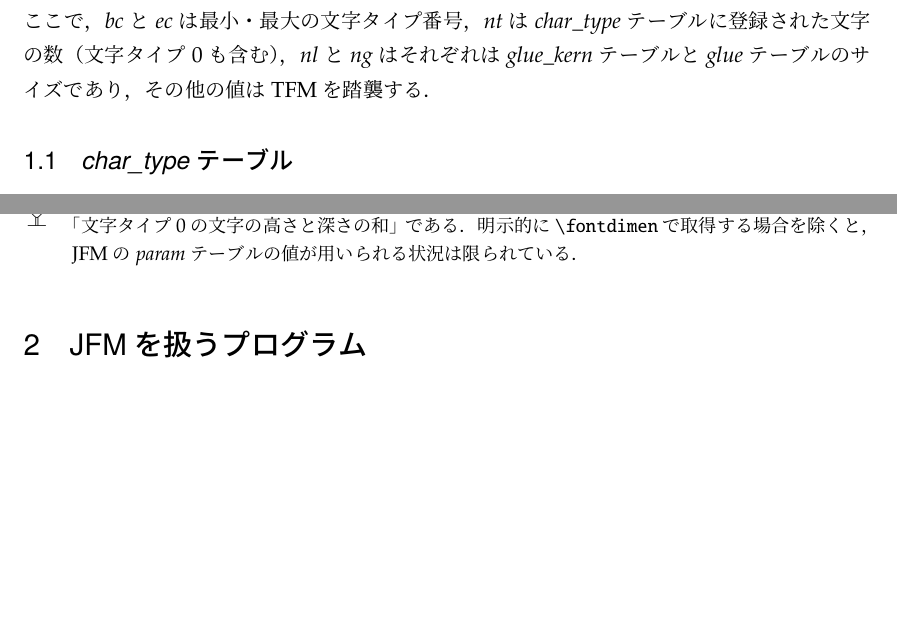
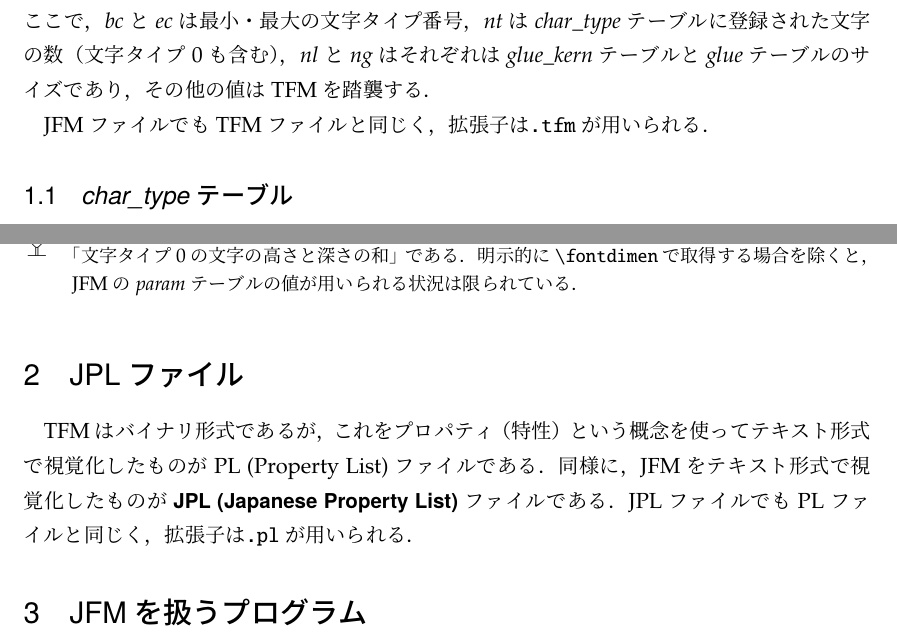
Before and after one commit to texjporg/ptex-manual, a LaTeX document (jfm.tex): two parts of pages 2 and 4 of 5 before the commit and two parts of pages 2 and 4 of 6 after it, joined at a grey line, cut so that both start at the same text, the shorter picture padded with empty space. Compiled offline with pLaTeX and dvipdfmx.

Commit message:
jfm.tex: mention JPL

```diff
--- a/jfm.tex
+++ b/jfm.tex
@@ -74,6 +74,8 @@ $\size{ne}$が$\size{ng}$に置き換わったため14個である．}．
 $\size{nt}$は\node{char\_type}テーブルに登録された文字の数（文字タイプ0も含む），
 $\size{nl}$と$\size{ng}$はそれぞれは\node{glue\_kern}テーブルと
 \node{glue}テーブルのサイズであり，その他の値はTFMを踏襲する．
+
+JFMファイルでもTFMファイルと同じく，拡張子は\code{.tfm}が用いられる．
 
 \subsection{\node{char\_type}テーブル}
 \pTeX では欧文\TeX よりはるかに多くの文字を扱う必要があるが，
@@ -307,6 +309,15 @@ $\size{ng}$ & $\size{np}$ \\ \hline
 \MakeShortVerb*{|}
 
 
+\section{JPLファイル}
+
+TFMはバイナリ形式であるが，これをプロパティ（特性）という概念を使って
+テキスト形式で視覚化したものがPL (Property List)ファイルである．
+同様に，JFMをテキスト形式で視覚化したものが
+\emph{JPL (Japanese Property List)}ファイルである．
+JPLファイルでもPLファイルと同じく，拡張子は\code{.pl}が用いられる．
+
+
 \section{JFMを扱うプログラム}
 
 \pTeX と\upTeX ，あるいはそれらが生成したDVIを扱うプログラムが
```
Also changed, not shown: ptex-manual.tex (+2 -0 lines).
